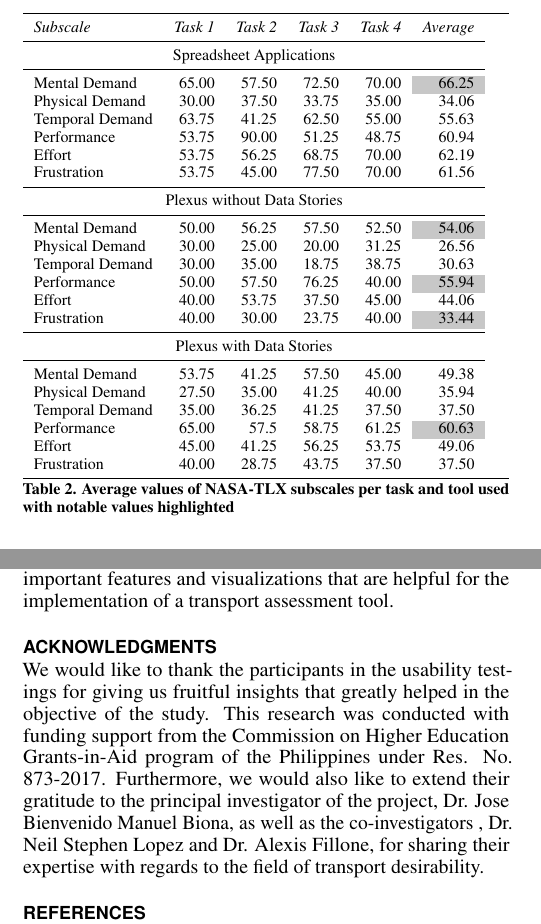
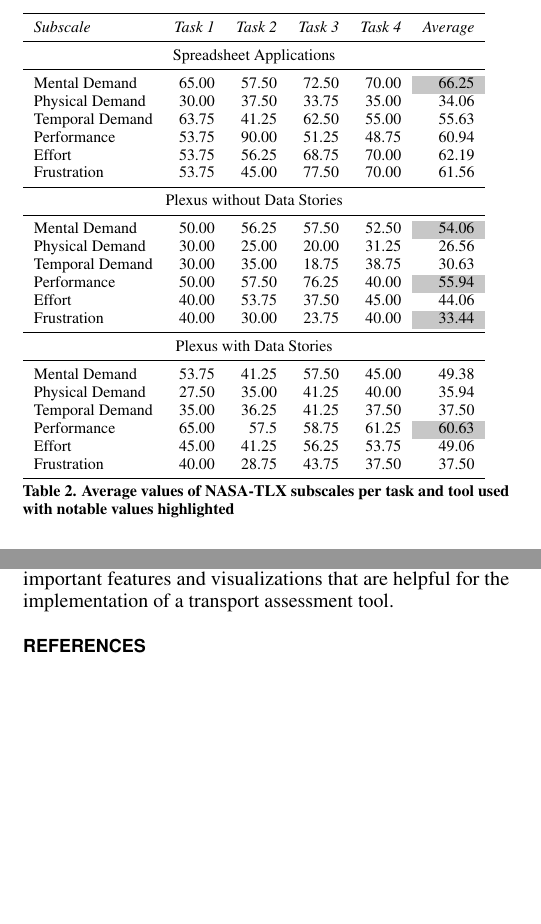
Before and after one commit to brianehenyo/plexus-chi, a LaTeX document (proceedings.tex): two parts of the columns of pages 9 and 10 of 11, joined at a grey line, cut so that both start at the same text, the shorter picture padded with empty space. Compiled offline with pdfLaTeX.

Commit message:
Removed Acknowledgements

```diff
--- a/proceedings.tex
+++ b/proceedings.tex
@@ -572,9 +572,9 @@
 \section{Discussion}
 
 \begin{table}[]
-\toprule
 \small
 \begin{tabular}{lrrrrr}
+\toprule
 {\small\textit{Subscale}}
 & {\small \textit{Task 1}}
 & {\small \textit{Task 2}}
@@ -607,9 +607,9 @@
 Temporal Demand & 35.00     & 36.25  & 41.25  & 37.50 & 37.50    \\
 Performance     & 65.00     & 57.5   & 58.75  & 61.25  & \cellcolor[rgb]{0.78,0.78,0.78} 60.63  \\
 Effort          & 45.00     & 41.25  & 56.25  & 53.75  & 49.06 \\
-Frustration     & 40.00     & 28.75  & 43.75  & 37.50   & 37.50
+Frustration     & 40.00     & 28.75  & 43.75  & 37.50   & 37.50  \\
+\bottomrule
 \end{tabular}
-\bottomrule
 \caption{Average values of NASA-TLX subscales per task and tool used with notable values highlighted}~\label{tab:tlx}
 \end{table}
 
@@ -864,10 +864,8 @@
 % both in being accepted into the conference, and in influencing the
 % work of our field.
 
-\section{Acknowledgments}
-
-%The authors Ms. Courtney Ngo and Ms. Jennifer Ureta, for offering their guidance and constructive comments that would help in improving the study. The authors would also like to thank the Commission on Higher Education (CHED) for the overall support in performing this study. Furthermore, they would also like to extend their gratitude to the principal investigator of the project, Dr. Jose Bienvenido Manuel Biona, as well as the co-investigators , Dr. Neil Stephen Lopez and Dr. Alexis Fillone, for sharing their expertise with regards to the field of transport desirability. Lastly, the authors
-We would like to thank the participants in the usability testings for giving us fruitful insights that greatly helped in the objective of the study. This research was conducted with funding support from the Commission on Higher Education Grants-in-Aid program of the Philippines under Res. No. 873-2017. Furthermore, we would also like to extend their gratitude to the principal investigator of the project, Dr. Jose Bienvenido Manuel Biona, as well as the co-investigators , Dr. Neil Stephen Lopez and Dr. Alexis Fillone, for sharing their expertise with regards to the field of transport desirability.
+% \section{Acknowledgments}
+% We would like to thank the participants in the usability testings for giving us fruitful insights that greatly helped in the objective of the study. This research was conducted with funding support from the Commission on Higher Education Grants-in-Aid program of the Philippines under Res. No. 873-2017. Furthermore, we would also like to extend their gratitude to the principal investigator of the project, Dr. Jose Bienvenido Manuel Biona, as well as the co-investigators , Dr. Neil Stephen Lopez and Dr. Alexis Fillone, for sharing their expertise with regards to the field of transport desirability.
 
 % Balancing columns in a ref list is a bit of a pain because you
 % either use a hack like flushend or balance, or manually insert
```
